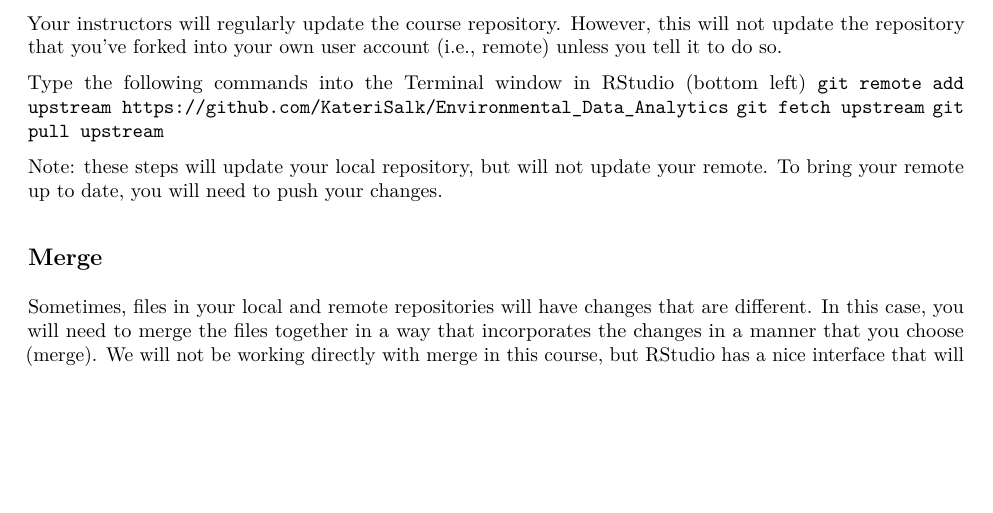
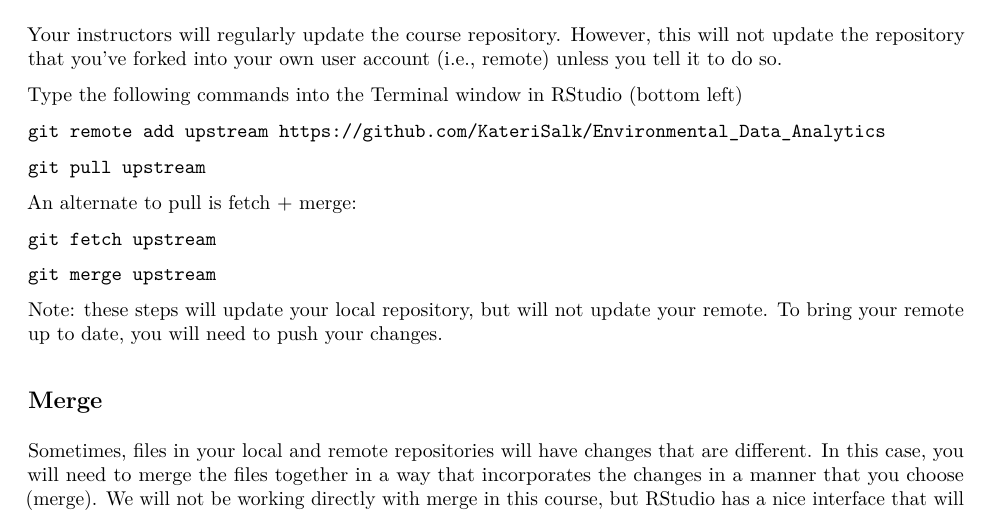
Before and after one commit to yz470/Environmental_Data_Analytics, an R Markdown document (Lessons/02_VersionControl.Rmd): part of page 3 of 3, cut so that both start at the same text, the shorter picture padded with empty space. The pictures show the output file Lessons/02_VersionControl.pdf that the author committed with the source.

Commit message:
Adding line spacing for terminal line git commands

```diff
--- a/Lessons/02_VersionControl.Rmd
+++ b/Lessons/02_VersionControl.Rmd
@@ -111,9 +112,16 @@ If there are changes in your remote repository that you want to incorporate into
 Your instructors will regularly update the course repository. However, this will not update the repository that you've forked into your own user account (i.e., remote) unless you tell it to do so.
 
 Type the following commands into the Terminal window in RStudio (bottom left)
+
 `git remote add upstream https://github.com/KateriSalk/Environmental_Data_Analytics`
+
+`git pull upstream`
+
+An alternate to pull is fetch + merge:
+
 `git fetch upstream`
-`git pull upstream`
+
+`git merge upstream`
 
 Note: these steps will update your local repository, but will not update your remote. To bring your remote up to date, you will need to push your changes.
 
```
Also changed, not shown: Lessons/02_VersionControl.pdf, Lessons/02_VersionControl.Rmd (1 more changed lines).
